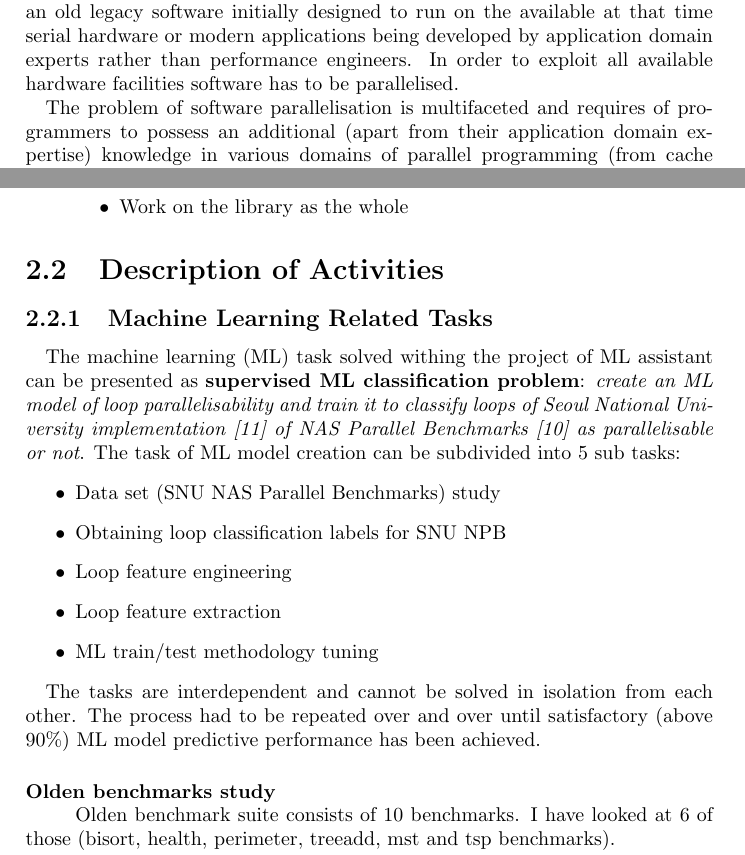
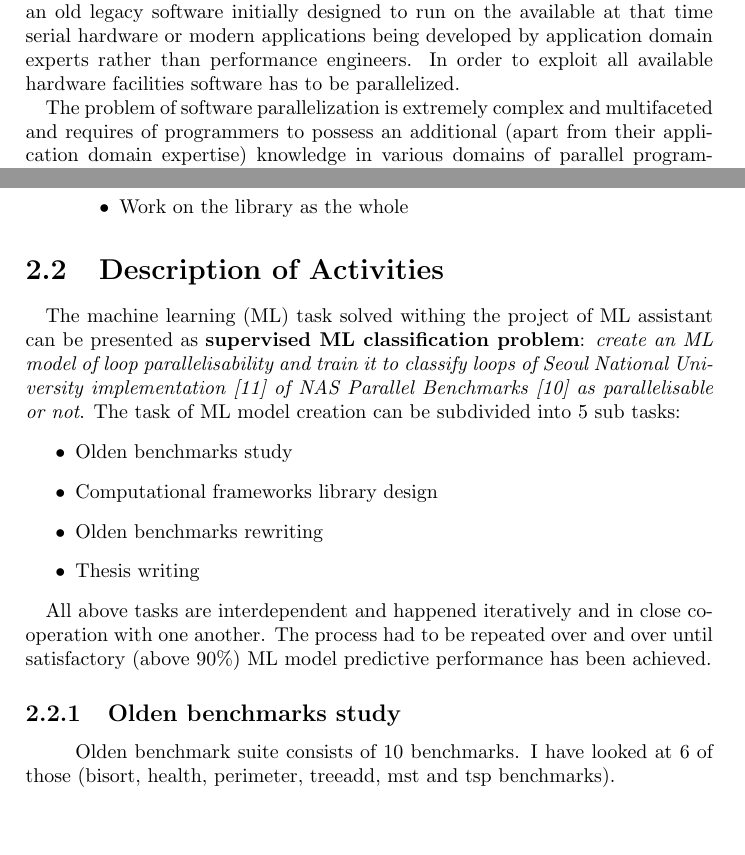
Before and after one commit to av-maramzin/2nd_year_report, a LaTeX thesis (main.tex): two parts of pages 2 and 7 of 22 before the commit and two parts of pages 2 and 7 of 23 after it, joined at a grey line, cut so that both start at the same text, the shorter picture padded with empty space. Compiled offline with pdfLaTeX.

Commit message:
Added a section on benchmarks study.

```diff
--- a/main.tex
+++ b/main.tex
@@ -60,10 +60,10 @@
 
 \begin{abstract}
 
-% Problem: the need for manual parallelisation has not yet gone away, despite decades of work automatic parallelisation tools do not deliver desired performance improvements
+% Problem: the need for manual parallelization has not yet gone away, despite decades of work automatic parallelization tools do not deliver desired performance improvements
 
-\quad Parallel hardware has become ubiquitous through the entire spectrum of computing systems, from low-end embedded devices to high-end supercomputers. Yet, most of the existing software is written in a sequential fashion: be it an old legacy software initially designed to run on the available at that time serial hardware or modern applications being developed by application domain experts rather than performance engineers. In order to exploit all available hardware facilities software has to be parallelised.\newline\null
-\quad The problem of software parallelisation is multifaceted and requires of programmers to possess an additional (apart from their application domain expertise) knowledge in various domains of parallel programming (from cache coherence protocols to high level algorithmic skeletons). For decades researches and engineers have been working on automatic parallelisation techniques, which are supposed to ultimately liberate programmers from the challenging task of manual parallelisation. But, despite the massive body of work on the subject, automatic techniques still cannot deliver performance levels expert programmers reach and are limited to narrow domains of scientific Fortran codes and relatively simple computational idioms.\newline\null
+\quad Parallel hardware has become ubiquitous through the entire spectrum of computing systems, from low-end embedded devices to high-end supercomputers. Yet, most of the existing software is written in a sequential fashion: be it an old legacy software initially designed to run on the available at that time serial hardware or modern applications being developed by application domain experts rather than performance engineers. In order to exploit all available hardware facilities software has to be parallelized.\newline\null
+\quad The problem of software parallelization is extremely complex and multifaceted and requires of programmers to possess an additional (apart from their application domain expertise) knowledge in various domains of parallel programming (from cache coherence protocols to high level algorithmic skeletons). For decades researches and engineers have been working on automatic parallelization techniques, which are supposed to ultimately liberate programmers from the challenging task of manual parallelisation. But, despite the massive body of work on the subject, automatic techniques still cannot deliver performance levels expert programmers reach and are limited to narrow domains of scientific Fortran codes and relatively simple computational idioms.\newline\null
 \quad Given the difficulty of the obstacles faced by automatic parallelisation today, we do not expect a breakthrough in the area or a "silver bullet" solving the problem in the near future. We acknowledge the role of a human expert, but at the same time we propose an assistant solution, which can be used to guide programmer's efforts and alleviate the manual parallelisation task.\newline\null
 \quad The assistant solution we propose is as multifaceted as the problem itself and consists of several components aimed to tackle different aspects of software parallelisability. It is a toolkit rather than a single tool. The first tool in the toolkit has been designed, developed and assessed during the first year of my PhD. Complementary tools are supposed to be developed over the course of remaining time.\newline\null
 \quad The designed tool is basically a machine learning (ML) based model of loop parallelisability integrated and utilised into an assistant scheme. Assistant takes an application to be parallelised along with its profile as an input and presents a programmer with a ranking of application loops. In contrast to a profile guided approach, assistant's ranking highlights application loops, which are not only long-running (and thus potentially profitable), but crucially parallelisable. This way a programmer concentrates his efforts on promising application loops and converges to the best achievable performance faster. We have deployed our assistant on SNU NAS Parallel Benchmarks \cite{snu-npb-benchmarks} \cite{nasa-parallel-benchmarks} and demonstrated a potential of our idea \cite{aiseps}.\newline\null
@@ -175,20 +175,20 @@ In January I have rewritten the health benchmark with the first
 
 \section{Description of Activities}
 \label{active_description}
-\subsection{Machine Learning Related Tasks}
 \quad The machine learning (ML) task solved withing the project of ML assistant can be presented as \textbf{supervised ML classification problem}: \textit{create an ML model of loop parallelisability and train it to classify loops of Seoul National University implementation \cite{snu-npb-benchmarks} of NAS Parallel Benchmarks \cite{nasa-parallel-benchmarks} as parallelisable or not}. The task of ML model creation can be subdivided into 5 sub tasks:
 \begin{itemize}
 \renewcommand\labelitemi{$\bullet$}
-\item Data set (SNU NAS Parallel Benchmarks) study
-\item Obtaining loop classification labels for SNU NPB
-\item Loop feature engineering
-\item Loop feature extraction
-\item ML train/test methodology tuning
+\item Olden benchmarks study
+\item Computational frameworks library design
+\item Olden benchmarks rewriting
+\item Thesis writing
 \end{itemize}
-\quad The tasks are interdependent and cannot be solved in isolation from each other. The process had to be repeated over and over until satisfactory (above 90\%) ML model predictive performance has been achieved.
+\quad All above tasks are interdependent and happened iteratively and in close cooperation with one another. The process had to be repeated over and over until satisfactory (above 90\%) ML model predictive performance has been achieved.
 
-\paragraph{Olden benchmarks study}
+\subsection{Olden benchmarks study}
 \quad
+
+
 
 
 \quad Olden benchmark suite consists of 10 benchmarks.
```
Also changed, not shown: main.tex (26 more changed lines).
